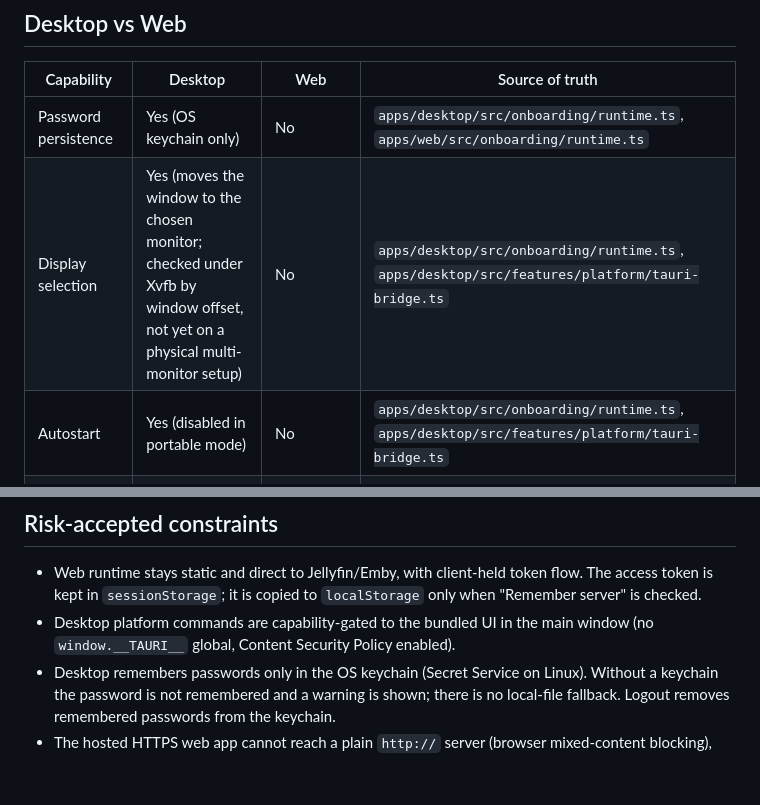
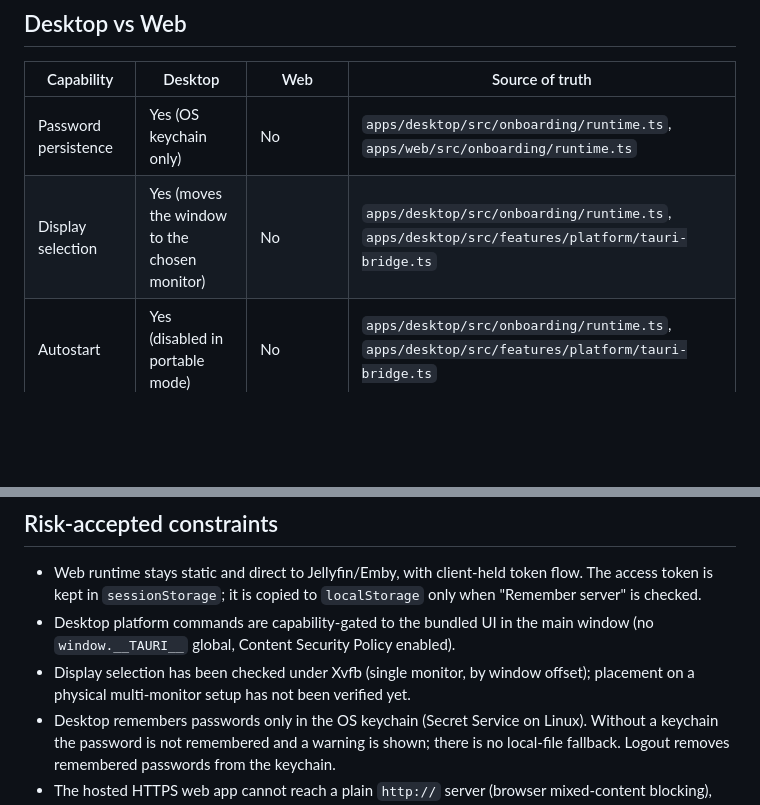
Before and after one commit to ControlNet/media-poster-space, a Markdown page: docs/capability-matrix.md, 2 parts joined by grey strips. Rendered like a GitHub page; blank space fills up the shorter version.

Commit message:
docs: keep the parity cell and note display-selection coverage separately
The previous commit changed a capability-matrix cell that
verify-docs-parity checks verbatim; restore it and put the
verification note under the risk-accepted constraints instead.

```diff
--- a/docs/capability-matrix.md
+++ b/docs/capability-matrix.md
@@ -18,7 +18,7 @@ This matrix describes shipped behavior for V1 and documented platform exceptions
 | Capability | Desktop | Web | Source of truth |
 | --- | --- | --- | --- |
 | Password persistence | Yes (OS keychain only) | No | `apps/desktop/src/onboarding/runtime.ts`, `apps/web/src/onboarding/runtime.ts` |
-| Display selection | Yes (moves the window to the chosen monitor; checked under Xvfb by window offset, not yet on a physical multi-monitor setup) | No | `apps/desktop/src/onboarding/runtime.ts`, `apps/desktop/src/features/platform/tauri-bridge.ts` |
+| Display selection | Yes (moves the window to the chosen monitor) | No | `apps/desktop/src/onboarding/runtime.ts`, `apps/desktop/src/features/platform/tauri-bridge.ts` |
 | Autostart | Yes (disabled in portable mode) | No | `apps/desktop/src/onboarding/runtime.ts`, `apps/desktop/src/features/platform/tauri-bridge.ts` |
 | Fullscreen control | Yes (Tauri window fullscreen) | Yes (browser Fullscreen API) | `apps/web/src/onboarding/runtime.ts` |
 | Poster tile click opens detail card | No | No | `packages/core/src/runtime/onboarding-wall-callbacks.ts`, `packages/core/src/wall/ui/presentation-sections.ts` |
@@ -31,6 +31,7 @@ This matrix describes shipped behavior for V1 and documented platform exceptions
 
 - Web runtime stays static and direct to Jellyfin/Emby, with client-held token flow. The access token is kept in `sessionStorage`; it is copied to `localStorage` only when "Remember server" is checked.
 - Desktop platform commands are capability-gated to the bundled UI in the main window (no `window.__TAURI__` global, Content Security Policy enabled).
+- Display selection has been checked under Xvfb (single monitor, by window offset); placement on a physical multi-monitor setup has not been verified yet.
 - Desktop remembers passwords only in the OS keychain (Secret Service on Linux). Without a keychain the password is not remembered and a warning is shown; there is no local-file fallback. Logout removes remembered passwords from the keychain.
 - The hosted HTTPS web app cannot reach a plain `http://` server (browser mixed-content blocking), except `localhost`. Use an `https://` address (for example behind a reverse proxy) or the desktop app.
 - No BFF runtime dependency in V1.
```
